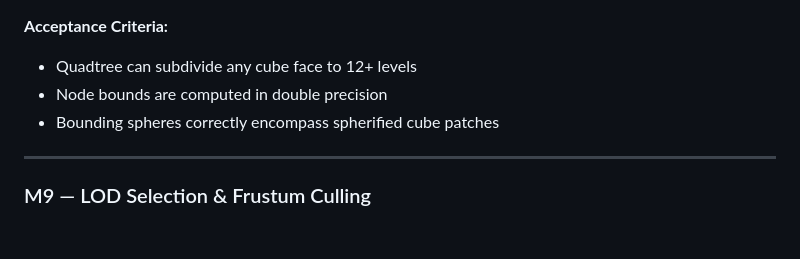
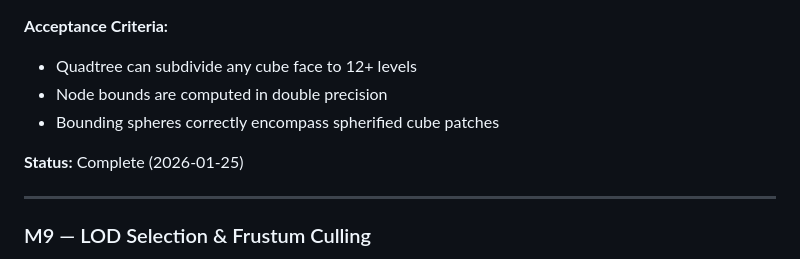
Before and after one commit to MarkLeone/LunaVis, a Markdown page: docs/Plan.md, the part around the change. GitHub-like rendering; blank space fills up the shorter version.

Commit message:
Mark M8 quadtree milestone complete in Plan.md
Co-Authored-By: Claude Opus 4.5 <noreply@anthropic.com>

```diff
--- a/docs/Plan.md
+++ b/docs/Plan.md
@@ -914,6 +914,8 @@ Based on developer interview:
 - Node bounds are computed in double precision
 - Bounding spheres correctly encompass spherified cube patches
 
+**Status:** Complete (2026-01-25)
+
 ---
 
 ### M9 — LOD Selection & Frustum Culling
```
